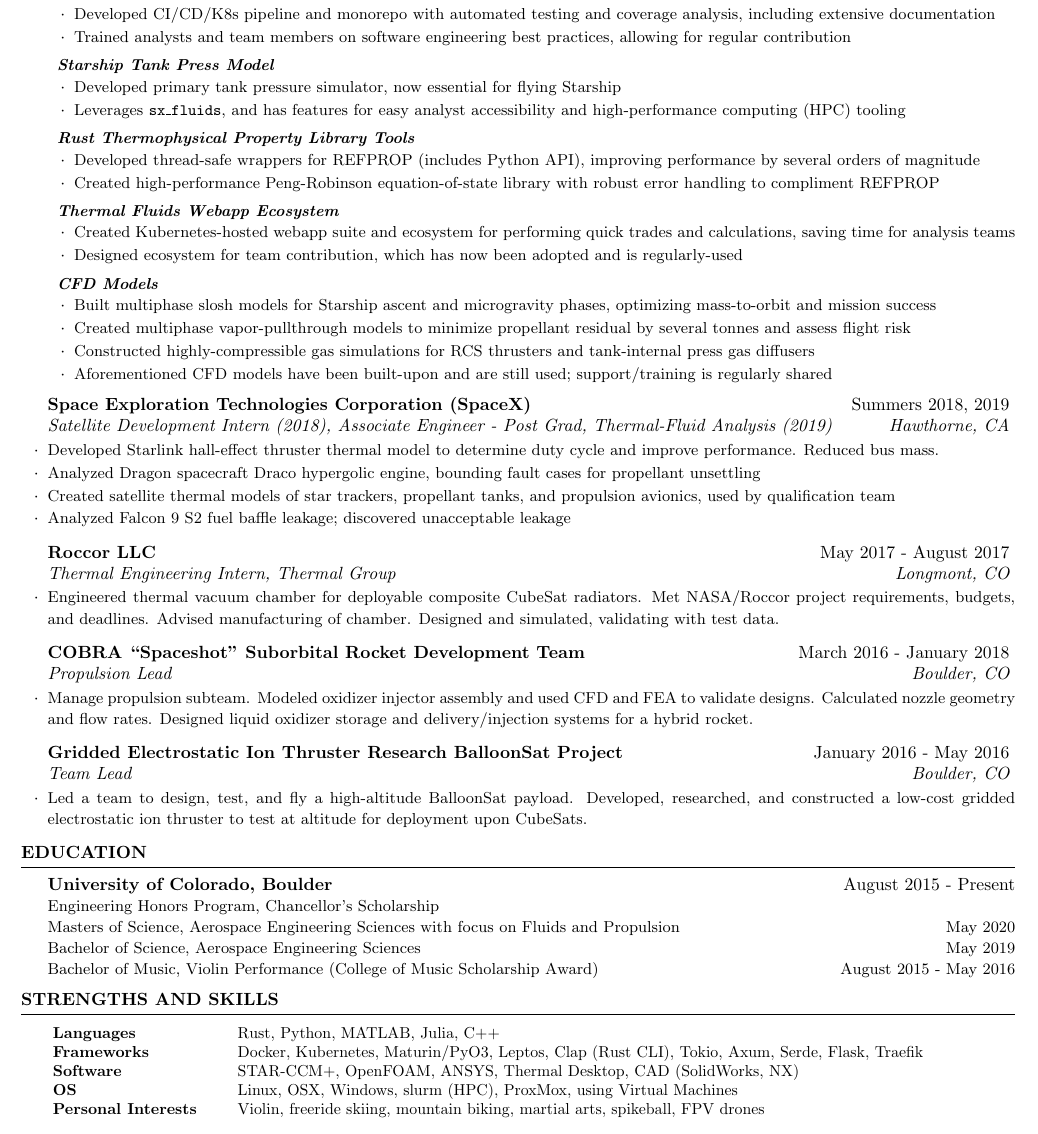
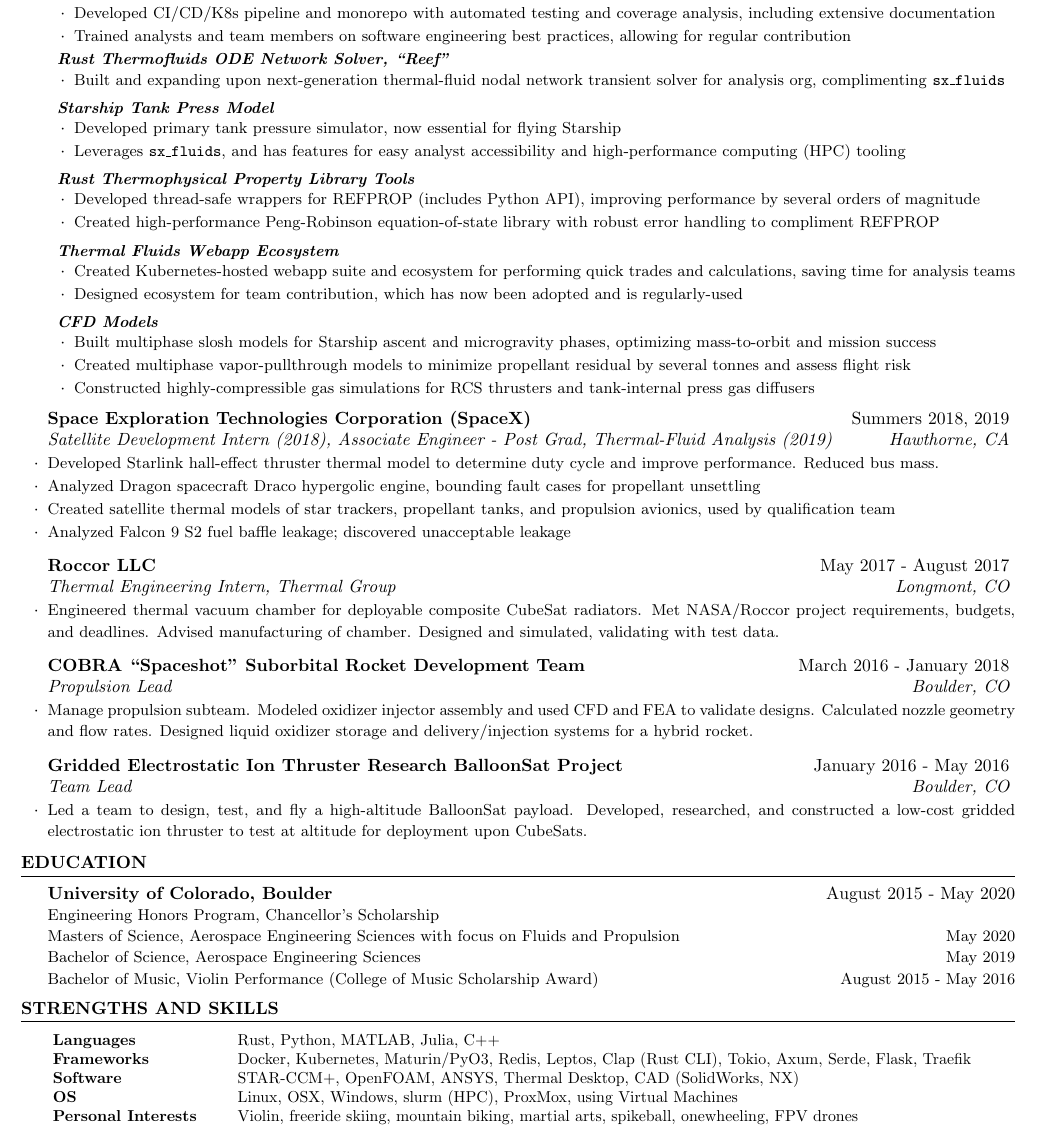
Before and after one commit to duncanam/resume, a LaTeX CV (McGoughResume.tex, which reads resume.cls): part of the page, cut so that both start at the same text. Compiled offline with pdfLaTeX.

Commit message:
Update with Reef

```diff
--- a/McGoughResume.tex
+++ b/McGoughResume.tex
@@ -47,6 +47,12 @@
     \item {\small Trained analysts and team members on software engineering best practices, allowing for regular contribution}
   \end{rSubsubsection}
 
+  \vspace{-0.3em}
+
+  \begin{rSubsubsection}{Rust Thermofluids ODE Network Solver, ``Reef"}
+    \item {\small Built and expanding upon next-generation thermal-fluid nodal network transient solver for analysis org, complimenting \texttt{sx\_fluids}}
+  \end{rSubsubsection}
+
   \begin{rSubsubsection}{Starship Tank Press Model}
     \item {\small Developed primary tank pressure simulator, now essential for flying Starship}
     \item {\small Leverages \texttt{sx\_fluids}, and has features for easy analyst accessibility and high-performance computing (HPC) tooling}
@@ -66,7 +72,7 @@
     \item {\small Built multiphase slosh models for Starship ascent and microgravity phases, optimizing mass-to-orbit and mission success}
     \item {\small Created multiphase vapor-pullthrough models to minimize propellant residual by several tonnes and assess flight risk}
     \item {\small Constructed highly-compressible gas simulations for RCS thrusters and tank-internal press gas diffusers  }
-    \item {\small Aforementioned CFD models have been built-upon and are still used; support/training is regularly shared}
+    %\item {\small Aforementioned CFD models have been built-upon and are still used; support/training is regularly shared}
   \end{rSubsubsection}
 
 
@@ -218,7 +224,7 @@
 
 \begin{rSection}{Education}
 
-{\bf University of Colorado, Boulder} \hfill {August 2015 - Present} \\
+{\bf University of Colorado, Boulder} \hfill {August 2015 - May 2020} \\
 {\small Engineering Honors Program, Chancellor's Scholarship\\
 Masters of Science, Aerospace Engineering Sciences with focus on Fluids and Propulsion \hfill May 2020 \\
 Bachelor of Science, Aerospace Engineering Sciences \hfill  May 2019 \\
@@ -234,11 +240,11 @@
 \scalebox{0.9}{
 \begin{tabular}{ @{} >{\bfseries}l @{\hspace{6ex}} l }
 Languages & Rust, Python, MATLAB, Julia, C++  \\
-Frameworks & Docker, Kubernetes, Maturin/PyO3, Leptos, Clap (Rust CLI), Tokio, Axum, Serde, Flask, Traefik \\
+Frameworks & Docker, Kubernetes, Maturin/PyO3, Redis, Leptos, Clap (Rust CLI), Tokio, Axum, Serde, Flask, Traefik \\
 Software & STAR-CCM+, OpenFOAM, ANSYS, Thermal Desktop, CAD (SolidWorks, NX) \\
 %Equipment & Microcontrollers, 3D printers, high-vacuum systems, shop equipment, electrical equipment (e.g. soldering) \\
 OS & Linux, OSX, Windows, slurm (HPC), ProxMox, using Virtual Machines \\
-Personal Interests & Violin, freeride skiing, mountain biking, martial arts, spikeball, FPV drones \\
+Personal Interests & Violin, freeride skiing, mountain biking, martial arts, spikeball, onewheeling, FPV drones \\
 \end{tabular}
 }
 \end{rSection}
--- a/resume.cls
+++ b/resume.cls
@@ -133,6 +133,7 @@
   %%%%%%%%%%%%%%%%%%%%%%%%%%%%%%%%%%%%%%%%%%%%%%%%%%%%%%%%%%%%%%%
   \hspace{0.2em} % Indent the title too
   \textit{\textbf{\small #1}} \hfill
+  \vspace{-0.05em}
   \smallskip
   % \cdot used for bullets, items non-indented
   \vspace{-0.3em}
```
Also changed, not shown: McGoughResume.pdf.
